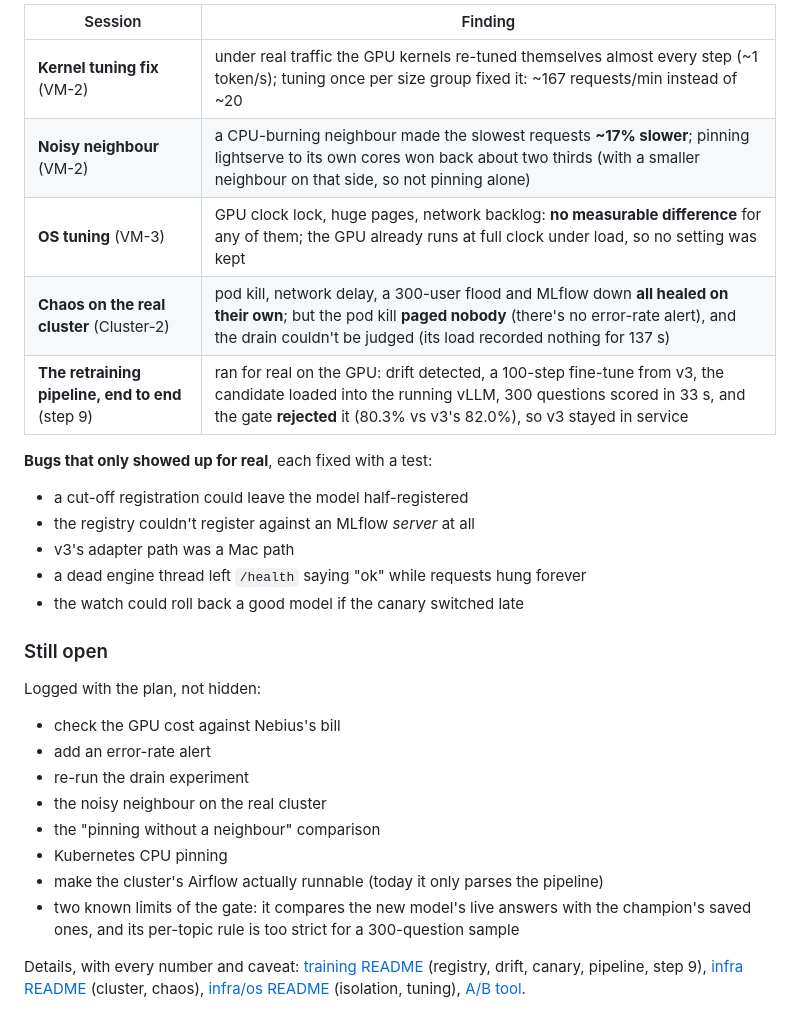
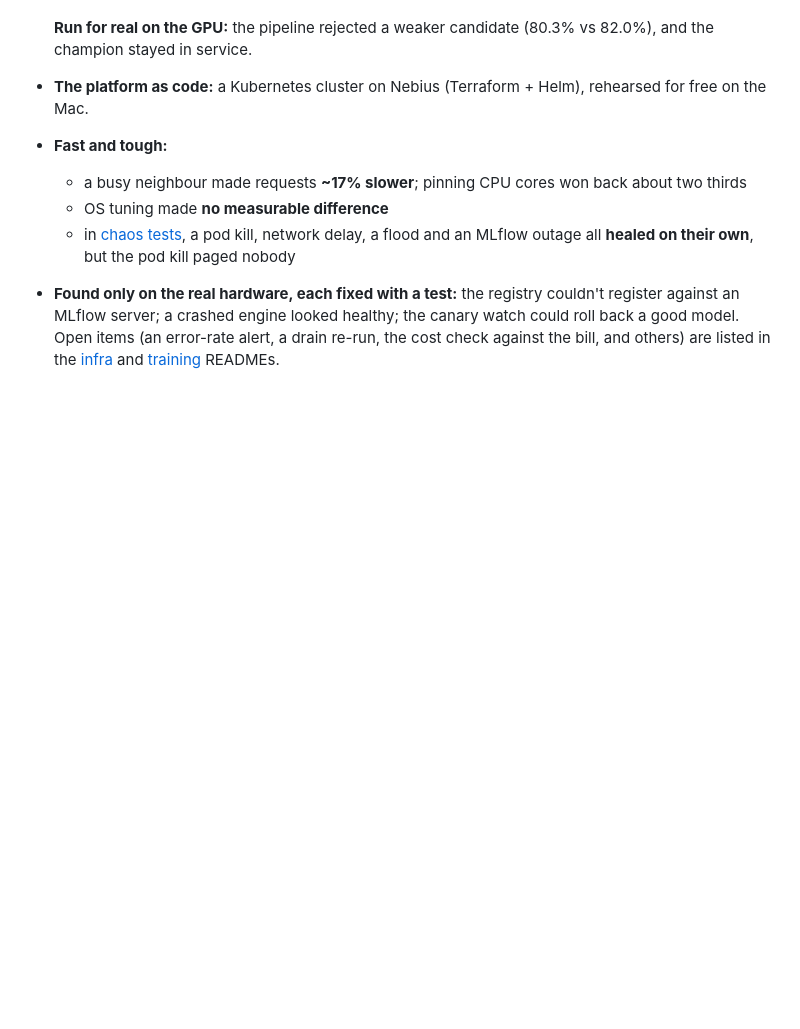
Before and after one commit to sairameshpv/lightserve, a Markdown page: README.md, the part around one of its changes. GitHub-like rendering; blank space fills up the shorter version.

Commit message:
root README: four equal sections (the server, performance experiments, the finance model, MLOps), each with its headline findings and links; no dates

```diff
--- a/README.md
+++ b/README.md
@@ -54,33 +74,16 @@ the raw data.
 
-| Session | Finding |
-|---|---|
-| **Kernel tuning fix** (VM-2) | under real traffic the GPU kernels re-tuned themselves almost every step (~1 token/s); tuning once per size group fixed it: ~167 requests/min instead of ~20 |
-| **Noisy neighbour** (VM-2) | a CPU-burning neighbour made the slowest requests **~17% slower**; pinning lightserve to its own cores won back about two thirds (with a smaller neighbour on that side, so not pinning alone) |
-| **OS tuning** (VM-3) | GPU clock lock, huge pages, network backlog: **no measurable difference** for any of them; the GPU already runs at full clock under load, so no setting was kept |
-| **Chaos on the real cluster** (Cluster-2) | pod kill, network delay, a 300-user flood and MLflow down **all healed on their own**; but the pod kill **paged nobody** (there's no error-rate alert), and the drain couldn't be judged (its load recorded nothing for 137 s) |
-| **The retraining pipeline, end to end** (step 9) | ran for real on the GPU: drift detected, a 100-step fine-tune from v3, the candidate loaded into the running vLLM, 300 questions scored in 33 s, and the gate **rejected** it (80.3% vs v3's 82.0%), so v3 stayed in service |
-
-**Bugs that only showed up for real**, each fixed with a test:
-- a cut-off registration could leave the model half-registered
-- the registry couldn't register against an MLflow *server* at all
-- v3's adapter path was a Mac path
-- a dead engine thread left `/health` saying "ok" while requests hung forever
-- the watch could roll back a good model if the canary switched late
-
-### Still open
-
-Logged with the plan, not hidden:
-- check the GPU cost against Nebius's bill
-- add an error-rate alert
-- re-run the drain experiment
-- the noisy neighbour on the real cluster
-- the "pinning without a neighbour" comparison
-- Kubernetes CPU pinning
-- make the cluster's Airflow actually runnable (today it only parses the pipeline)
-- two known limits of the gate: it compares the new model's live answers with the champion's
-  saved ones, and its per-topic rule is too strict for a 300-question sample
-
-Details, with every number and caveat:
-[training README](training/qlora_financial/README.md) (registry, drift, canary, pipeline, step 9),
-[infra README](infra/README.md) (cluster, chaos), [infra/os README](infra/os/README.md) (isolation,
-tuning), [A/B tool](benchmarks/ab/README.md).
+  **Run for real on the GPU:** the pipeline rejected a weaker candidate (80.3% vs 82.0%), and the
+  champion stayed in service.
+- **The platform as code:** a Kubernetes cluster on Nebius (Terraform + Helm), rehearsed for free on
+  the Mac.
+- **Fast and tough:**
+  - a busy neighbour made requests **~17% slower**; pinning CPU cores won back about two thirds
+  - OS tuning made **no measurable difference**
+  - in [chaos tests](infra/README.md#chaos-experiments-break-it-on-purpose-check-it-heals-8j), a
+    pod kill, network delay, a flood and an MLflow outage all **healed on their own**, but the pod
+    kill paged nobody
+- **Found only on the real hardware, each fixed with a test:** the registry couldn't register
+  against an MLflow server; a crashed engine looked healthy; the canary watch could roll back a good
+  model. Open items (an error-rate alert, a drain re-run, the cost check against the bill, and
+  others) are listed in the [infra](infra/README.md) and [training](training/qlora_financial/README.md)
+  READMEs.
```
Also changed, not shown: other parts of README.md (+62 -42 lines).
